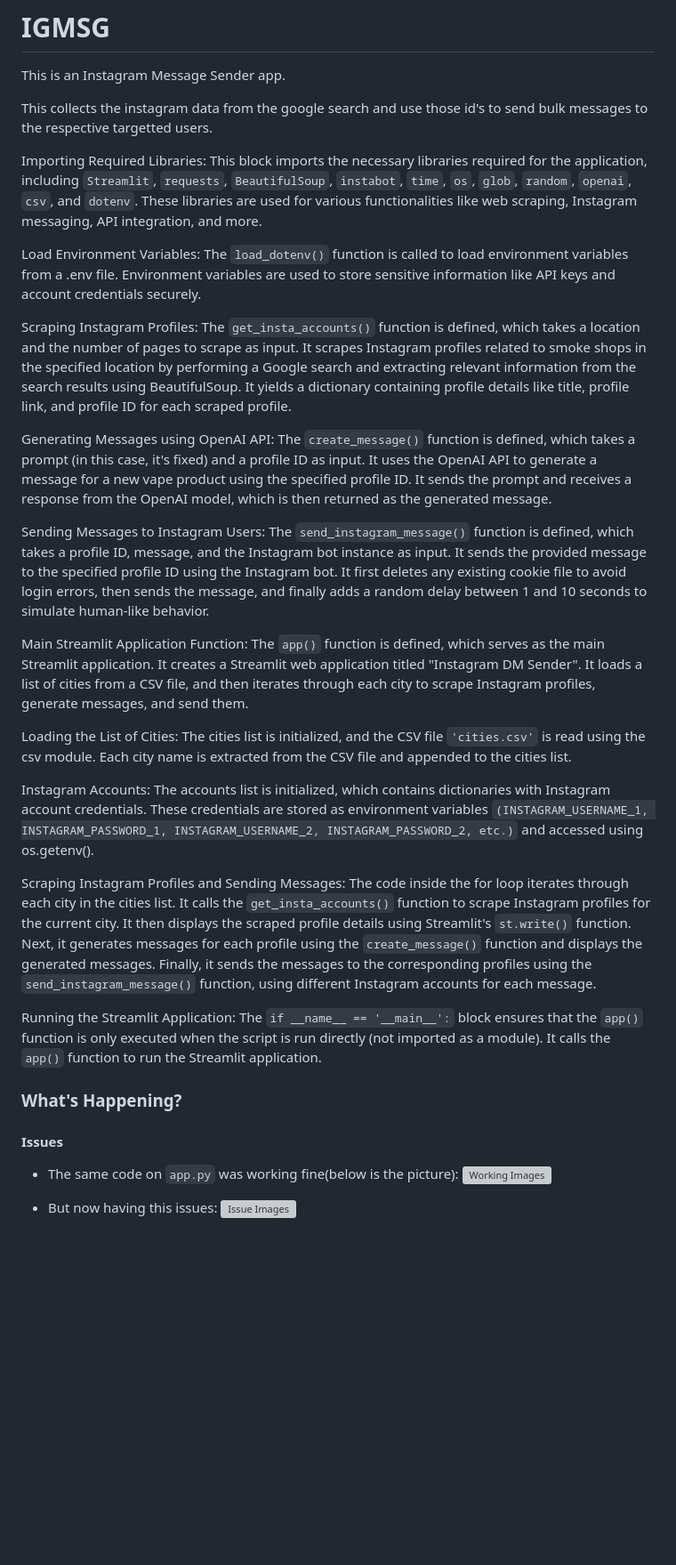
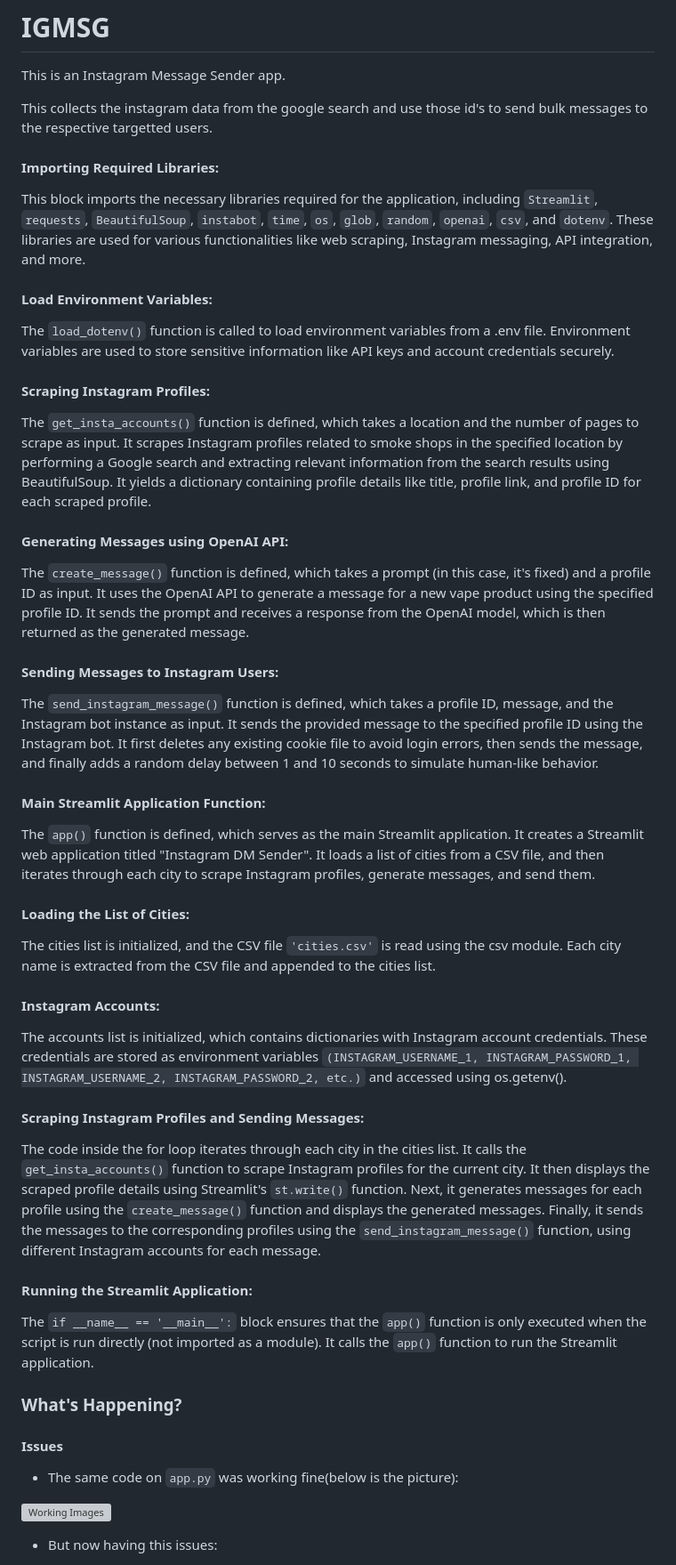
Before and after one commit to kuxall/igbot, a Markdown page: README.md, the part around the change. Shown at 89% size. GitHub-like rendering; blank space fills up the shorter version; grey boxes are pictures that could not be loaded.

```diff
--- a/README.md
+++ b/README.md
@@ -4,31 +4,42 @@ This is an Instagram Message Sender app.
 
 This collects the instagram data from the google search and use those id's to send bulk messages to the respective targetted users.
 
-Importing Required Libraries: This block imports the necessary libraries required for the application, including `Streamlit`, `requests`, `BeautifulSoup`, `instabot`, `time`, `os`, `glob`, `random`, `openai`, `csv`, and `dotenv`. These libraries are used for various functionalities like web scraping, Instagram messaging, API integration, and more.
+#### Importing Required Libraries:
+This block imports the necessary libraries required for the application, including `Streamlit`, `requests`, `BeautifulSoup`, `instabot`, `time`, `os`, `glob`, `random`, `openai`, `csv`, and `dotenv`. These libraries are used for various functionalities like web scraping, Instagram messaging, API integration, and more.
 
-Load Environment Variables: The `load_dotenv()` function is called to load environment variables from a .env file. Environment variables are used to store sensitive information like API keys and account credentials securely.
+#### Load Environment Variables:
+The `load_dotenv()` function is called to load environment variables from a .env file. Environment variables are used to store sensitive information like API keys and account credentials securely.
 
-Scraping Instagram Profiles: The `get_insta_accounts()` function is defined, which takes a location and the number of pages to scrape as input. It scrapes Instagram profiles related to smoke shops in the specified location by performing a Google search and extracting relevant information from the search results using BeautifulSoup. It yields a dictionary containing profile details like title, profile link, and profile ID for each scraped profile.
+#### Scraping Instagram Profiles:
+The `get_insta_accounts()` function is defined, which takes a location and the number of pages to scrape as input. It scrapes Instagram profiles related to smoke shops in the specified location by performing a Google search and extracting relevant information from the search results using BeautifulSoup. It yields a dictionary containing profile details like title, profile link, and profile ID for each scraped profile.
 
-Generating Messages using OpenAI API: The `create_message()` function is defined, which takes a prompt (in this case, it's fixed) and a profile ID as input. It uses the OpenAI API to generate a message for a new vape product using the specified profile ID. It sends the prompt and receives a response from the OpenAI model, which is then returned as the generated message.
+#### Generating Messages using OpenAI API:
+The `create_message()` function is defined, which takes a prompt (in this case, it's fixed) and a profile ID as input. It uses the OpenAI API to generate a message for a new vape product using the specified profile ID. It sends the prompt and receives a response from the OpenAI model, which is then returned as the generated message.
 
-Sending Messages to Instagram Users: The `send_instagram_message()` function is defined, which takes a profile ID, message, and the Instagram bot instance as input. It sends the provided message to the specified profile ID using the Instagram bot. It first deletes any existing cookie file to avoid login errors, then sends the message, and finally adds a random delay between 1 and 10 seconds to simulate human-like behavior.
+#### Sending Messages to Instagram Users:
+The `send_instagram_message()` function is defined, which takes a profile ID, message, and the Instagram bot instance as input. It sends the provided message to the specified profile ID using the Instagram bot. It first deletes any existing cookie file to avoid login errors, then sends the message, and finally adds a random delay between 1 and 10 seconds to simulate human-like behavior.
 
-Main Streamlit Application Function: The `app()` function is defined, which serves as the main Streamlit application. It creates a Streamlit web application titled "Instagram DM Sender". It loads a list of cities from a CSV file, and then iterates through each city to scrape Instagram profiles, generate messages, and send them.
+#### Main Streamlit Application Function:
+The `app()` function is defined, which serves as the main Streamlit application. It creates a Streamlit web application titled "Instagram DM Sender". It loads a list of cities from a CSV file, and then iterates through each city to scrape Instagram profiles, generate messages, and send them.
 
-Loading the List of Cities: The cities list is initialized, and the CSV file `'cities.csv'` is read using the csv module. Each city name is extracted from the CSV file and appended to the cities list.
+#### Loading the List of Cities:
+The cities list is initialized, and the CSV file `'cities.csv'` is read using the csv module. Each city name is extracted from the CSV file and appended to the cities list.
 
-Instagram Accounts: The accounts list is initialized, which contains dictionaries with Instagram account credentials. These credentials are stored as environment variables `(INSTAGRAM_USERNAME_1, INSTAGRAM_PASSWORD_1, INSTAGRAM_USERNAME_2, INSTAGRAM_PASSWORD_2, etc.)` and accessed using os.getenv().
+#### Instagram Accounts:
+The accounts list is initialized, which contains dictionaries with Instagram account credentials. These credentials are stored as environment variables `(INSTAGRAM_USERNAME_1, INSTAGRAM_PASSWORD_1, INSTAGRAM_USERNAME_2, INSTAGRAM_PASSWORD_2, etc.)` and accessed using os.getenv().
 
-Scraping Instagram Profiles and Sending Messages: The code inside the for loop iterates through each city in the cities list. It calls the `get_insta_accounts()` function to scrape Instagram profiles for the current city. It then displays the scraped profile details using Streamlit's `st.write()` function. Next, it generates messages for each profile using the `create_message()` function and displays the generated messages. Finally, it sends the messages to the corresponding profiles using the `send_instagram_message()` function, using different Instagram accounts for each message.
+#### Scraping Instagram Profiles and Sending Messages:
+The code inside the for loop iterates through each city in the cities list. It calls the `get_insta_accounts()` function to scrape Instagram profiles for the current city. It then displays the scraped profile details using Streamlit's `st.write()` function. Next, it generates messages for each profile using the `create_message()` function and displays the generated messages. Finally, it sends the messages to the corresponding profiles using the `send_instagram_message()` function, using different Instagram accounts for each message.
 
-Running the Streamlit Application: The `if __name__ == '__main__':` block ensures that the `app()` function is only executed when the script is run directly (not imported as a module). It calls the `app()` function to run the Streamlit application.
+#### Running the Streamlit Application:
+The `if __name__ == '__main__':` block ensures that the `app()` function is only executed when the script is run directly (not imported as a module). It calls the `app()` function to run the Streamlit application.
 
 ### What's Happening?
 #### Issues
 - The same code on `app.py` was working fine(below is the picture):
+
 ![Working Images](https://github.com/sherpa-codes/igbot/blob/main/images/instagram.png?raw=true)
 
+- But now having this issues:
 
-- But now having this issues:
 ![Issue Images](https://github.com/sherpa-codes/igbot/blob/main/images/issues.png?raw=true)
```
